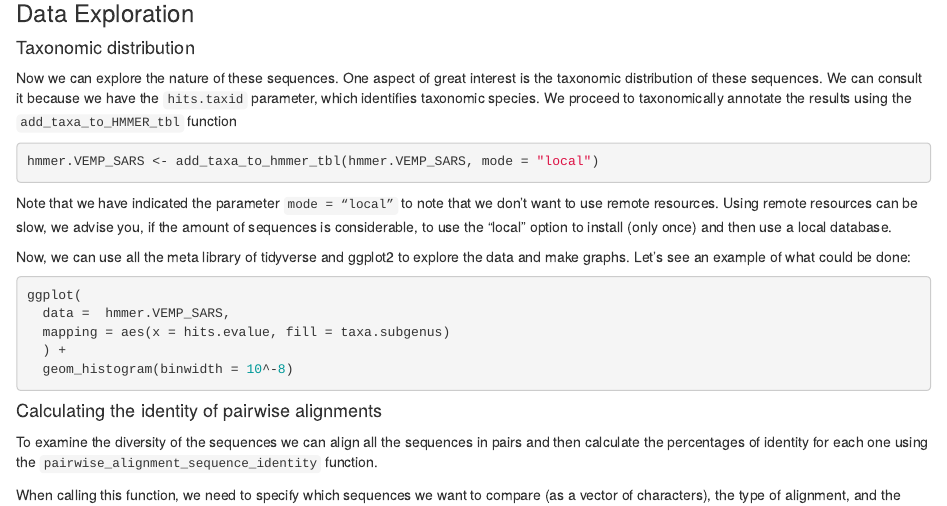
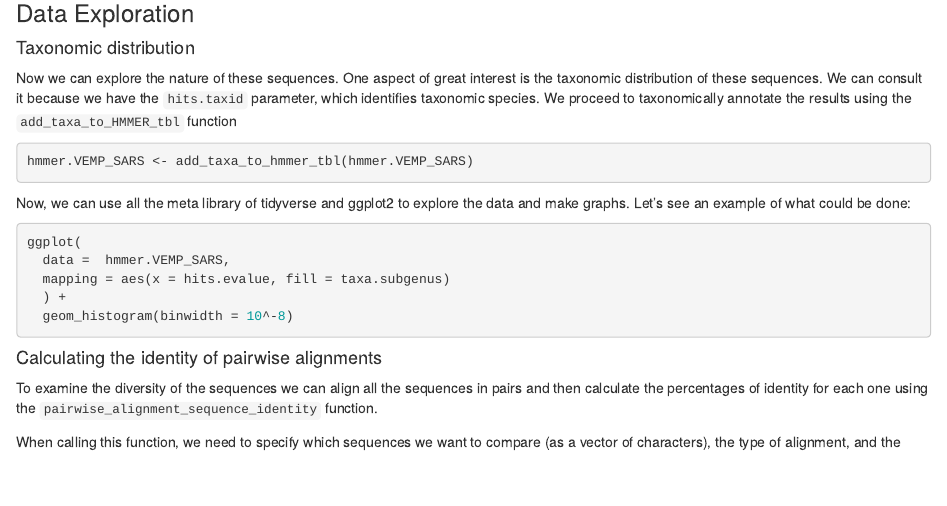
Before and after one commit to currocam/HMMERutils, an R Markdown document (vignettes/HMMERutils.Rmd): the page in a window 1100 px wide, from 3770 px down. Rendered offline with R 4.5, knitr and Pandoc, with nearby package versions; the code chunks are not run, so their results and figures are left out; drawn as R Markdown's standard HTML page in place of the format the file asks for.

Commit message:
Bug: remote instead of local in documentation for annotation

````diff
--- a/vignettes/HMMERutils.Rmd
+++ b/vignettes/HMMERutils.Rmd
@@ -345,13 +345,8 @@ taxonomic species. We proceed to taxonomically annotate the results
 using the `add_taxa_to_HMMER_tbl` function
 
 ```{r "taxa"}
-hmmer.VEMP_SARS <- add_taxa_to_hmmer_tbl(hmmer.VEMP_SARS, mode = "local")
+hmmer.VEMP_SARS <- add_taxa_to_hmmer_tbl(hmmer.VEMP_SARS)
 ```
-
-Note that we have indicated the parameter `mode = “local”` to note that
-we don't want to use remote resources. Using remote resources can be
-slow, we advise you, if the amount of sequences is considerable, to use
-the "local" option to install (only once) and then use a local database.
 
 Now, we can use all the meta library of tidyverse and ggplot2 to explore
 the data and make graphs. Let's see an example of what could be done:
````
